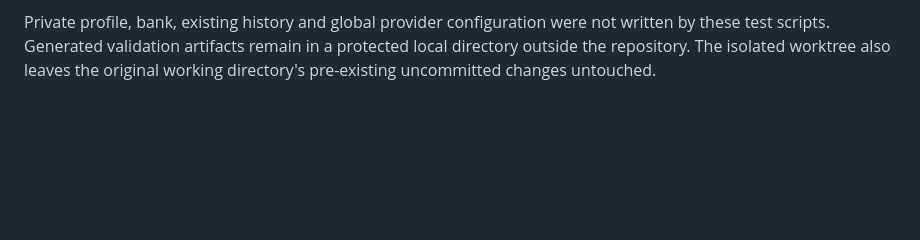
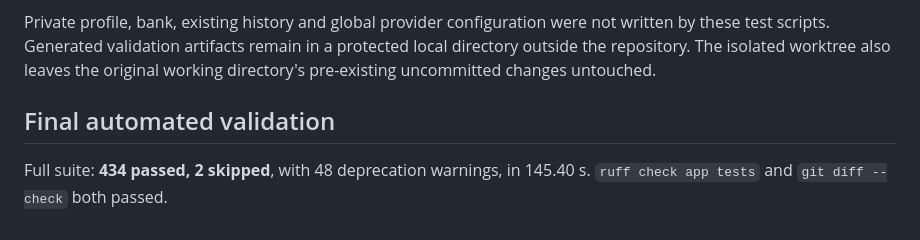
Before and after one commit to Rafalbanas/ai-resume-tailoring-platform, a Markdown page: docs/ollama-token-budget-verification.md, the part around the change. Drawn GitHub-style; blank space fills up the shorter version.

Commit message:
Document final validation results

```diff
--- a/docs/ollama-token-budget-verification.md
+++ b/docs/ollama-token-budget-verification.md
@@ -68,3 +68,7 @@ The model also returned alias repetitions (a concise capability title and the or
 There were six complete local development analysis trials and one focused eight-passage test while diagnosing output, coverage and alias handling. Earlier incomplete semantic results were rejected; they are not silently counted as successes. All were local Ollama calls; **zero Gemini inference calls** were made during this work. Only the final accepted run is used in the before/after table. This is a recorded validation case, not a guarantee that every unknown future offer completes in one call.
 
 Private profile, bank, existing history and global provider configuration were not written by these test scripts. Generated validation artifacts remain in a protected local directory outside the repository. The isolated worktree also leaves the original working directory's pre-existing uncommitted changes untouched.
+
+## Final automated validation
+
+Full suite: **434 passed, 2 skipped**, with 48 deprecation warnings, in 145.40 s. `ruff check app tests` and `git diff --check` both passed.
```
